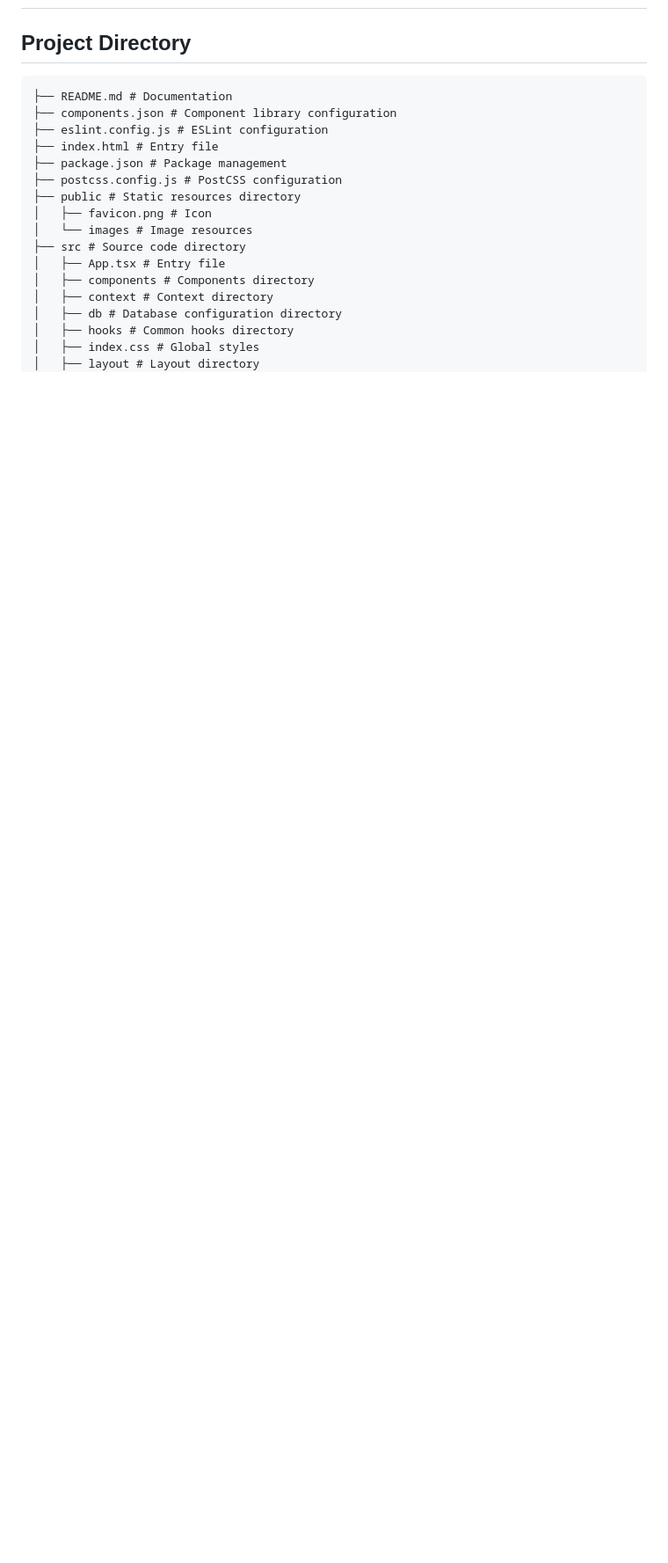
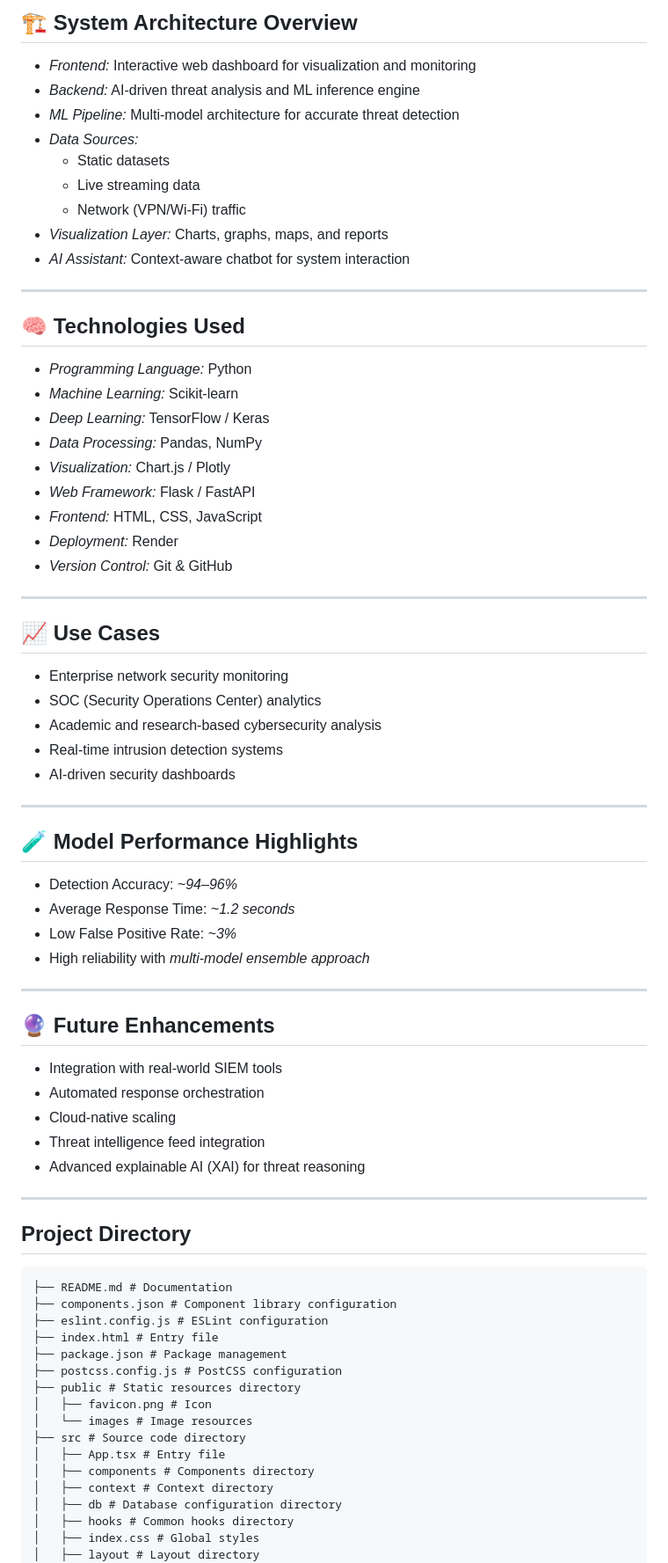
Before and after one commit to Madhusudhan1206/AI-Driven-Cybersecurity-Threat-Prediction-Platform, a Markdown page: README.md, the part around one of its changes. Shown at 88% size. GitHub-like rendering; blank space fills up the shorter version.

```diff
--- a/README.md
+++ b/README.md
@@ -21,3 +80,59 @@ https://github.com/user-attachments/assets/dcad4059-3429-4822-81e3-fb17591a46b7
+## 🏗 System Architecture Overview
+
+- *Frontend:* Interactive web dashboard for visualization and monitoring
+- *Backend:* AI-driven threat analysis and ML inference engine
+- *ML Pipeline:* Multi-model architecture for accurate threat detection
+- *Data Sources:*
+  - Static datasets
+  - Live streaming data
+  - Network (VPN/Wi-Fi) traffic
+- *Visualization Layer:* Charts, graphs, maps, and reports
+- *AI Assistant:* Context-aware chatbot for system interaction
+
+---
+
+## 🧠 Technologies Used
+
+- *Programming Language:* Python
+- *Machine Learning:* Scikit-learn
+- *Deep Learning:* TensorFlow / Keras
+- *Data Processing:* Pandas, NumPy
+- *Visualization:* Chart.js / Plotly
+- *Web Framework:* Flask / FastAPI
+- *Frontend:* HTML, CSS, JavaScript
+- *Deployment:* Render
+- *Version Control:* Git & GitHub
+
+---
+
+## 📈 Use Cases
+
+- Enterprise network security monitoring
+- SOC (Security Operations Center) analytics
+- Academic and research-based cybersecurity analysis
+- Real-time intrusion detection systems
+- AI-driven security dashboards
+
+---
+
+## 🧪 Model Performance Highlights
+
+- Detection Accuracy: *~94–96%*
+- Average Response Time: *~1.2 seconds*
+- Low False Positive Rate: *~3%*
+- High reliability with *multi-model ensemble approach*
+
+---
+
+## 🔮 Future Enhancements
+
+- Integration with real-world SIEM tools
+- Automated response orchestration
+- Cloud-native scaling
+- Threat intelligence feed integration
+- Advanced explainable AI (XAI) for threat reasoning
+
+---
 
 ## Project Directory
 
```
Also changed, not shown: other parts of README.md (+60 -62 lines).
